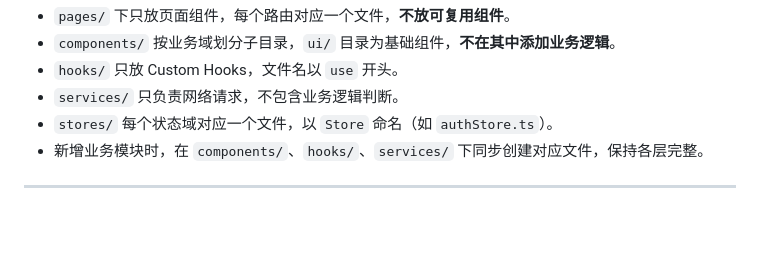
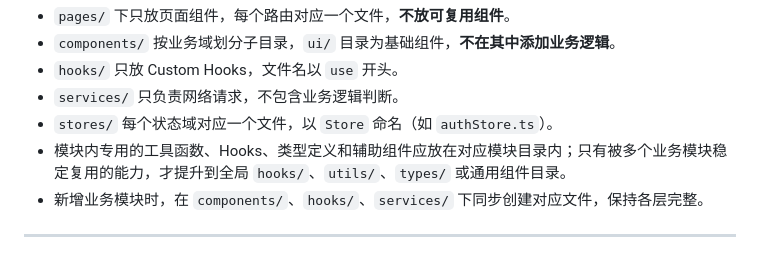
Before and after one commit to vonlinee/shihai, a Markdown page: docs/guidelines/frontend-guidelines.md, the part around the change. GitHub-like rendering; blank space fills up the shorter version.

Commit message:
docs(guidelines): 补充前端模块内工具放置规则

```diff
--- a/docs/guidelines/frontend-guidelines.md
+++ b/docs/guidelines/frontend-guidelines.md
@@ -128,6 +128,7 @@ src/
 - `hooks/` 只放 Custom Hooks，文件名以 `use` 开头。
 - `services/` 只负责网络请求，不包含业务逻辑判断。
 - `stores/` 每个状态域对应一个文件，以 `Store` 命名（如 `authStore.ts`）。
+- 模块内专用的工具函数、Hooks、类型定义和辅助组件应放在对应模块目录内；只有被多个业务模块稳定复用的能力，才提升到全局 `hooks/`、`utils/`、`types/` 或通用组件目录。
 - 新增业务模块时，在 `components/`、`hooks/`、`services/` 下同步创建对应文件，保持各层完整。
 
 ---
```
